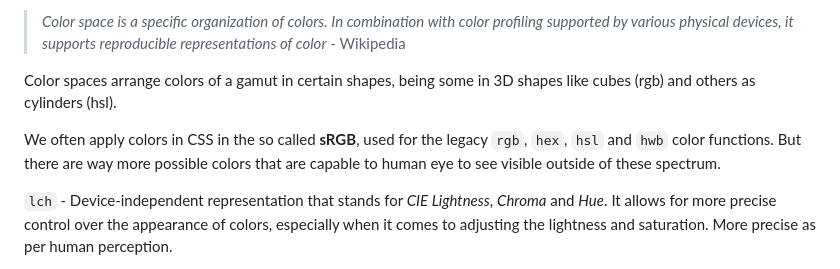
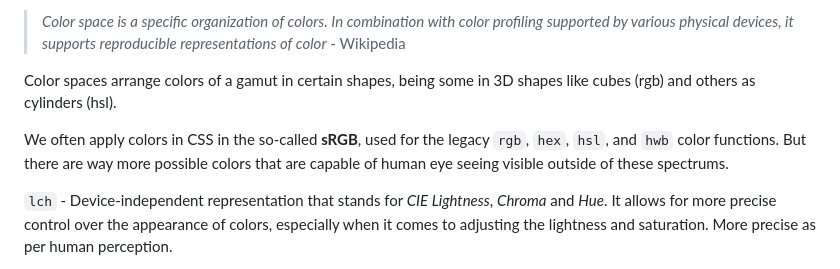
Before and after one commit to jeferson-sb/portfolio, a Markdown page: content/articles/css-color-mix.md, the part around the change. GitHub-like rendering.

```diff
--- a/content/articles/css-color-mix.md
+++ b/content/articles/css-color-mix.md
@@ -27,7 +27,7 @@ Having more or less colors comes down to human color perception and is subjectiv
 
 Color spaces arrange colors of a gamut in certain shapes, being some in 3D shapes like cubes (rgb) and others as cylinders (hsl).
 
-We often apply colors in CSS in the so called **sRGB**, used for the legacy `rgb`, `hex`, `hsl` and `hwb` color functions. But there are way more possible colors that are capable to human eye to see visible outside of these spectrum.
+We often apply colors in CSS in the so-called **sRGB**, used for the legacy `rgb`, `hex`, `hsl`, and `hwb` color functions. But there are way more possible colors that are capable of human eye seeing visible outside of these spectrums.
 
 `lch` - Device-independent representation that stands for _CIE Lightness_, _Chroma_ and _Hue_. It allows for more precise control over the appearance of colors, especially when it comes to adjusting the lightness and saturation. More precise as per human perception.
 <ColorBox color="lch(50% 100 27)" />
```
